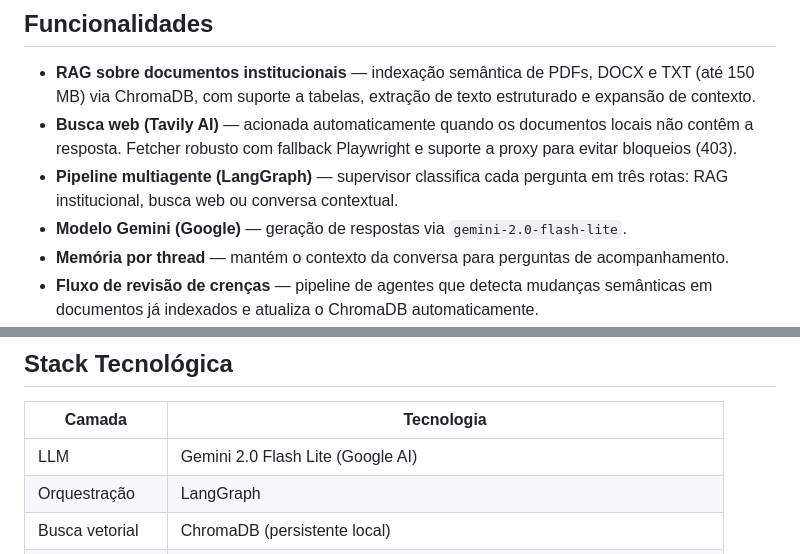
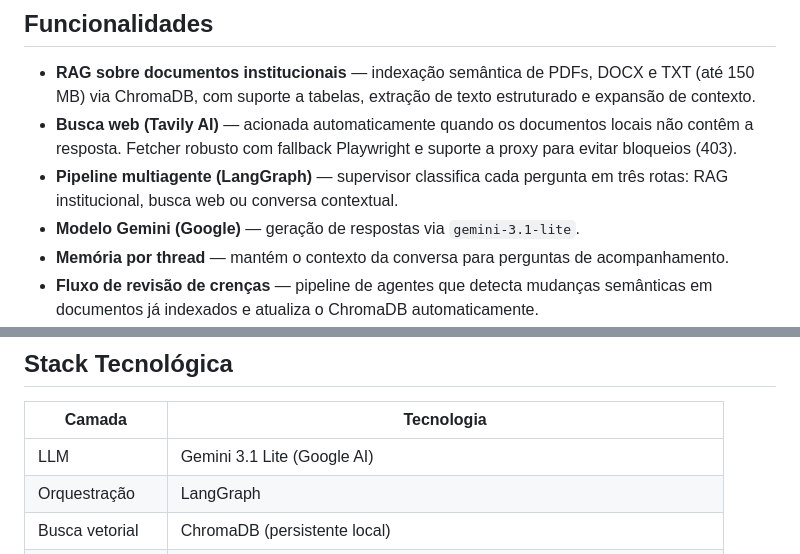
Before and after one commit to larissaNa/chatbot-ifpi, a Markdown page: readme.MD, 2 parts joined by grey strips. Rendered like a GitHub page.

```diff
--- a/readme.MD
+++ b/readme.MD
@@ -9,7 +9,7 @@ Um **chatbot inteligente** desenvolvido para auxiliar alunos, professores e serv
 - **RAG sobre documentos institucionais** — indexação semântica de PDFs, DOCX e TXT (até 150 MB) via ChromaDB, com suporte a tabelas, extração de texto estruturado e expansão de contexto.
 - **Busca web (Tavily AI)** — acionada automaticamente quando os documentos locais não contêm a resposta. Fetcher robusto com fallback Playwright e suporte a proxy para evitar bloqueios (403).
 - **Pipeline multiagente (LangGraph)** — supervisor classifica cada pergunta em três rotas: RAG institucional, busca web ou conversa contextual.
-- **Modelo Gemini (Google)** — geração de respostas via `gemini-2.0-flash-lite`.
+- **Modelo Gemini (Google)** — geração de respostas via `gemini-3.1-lite`.
 - **Memória por thread** — mantém o contexto da conversa para perguntas de acompanhamento.
 - **Fluxo de revisão de crenças** — pipeline de agentes que detecta mudanças semânticas em documentos já indexados e atualiza o ChromaDB automaticamente.
 - **Modo produção público** — chatbot acessível sem login, controlado por variável de ambiente (`PROD_MODE`).
@@ -45,7 +45,7 @@ Link/Upload → Análise de Links → Extração (PDF/DOCX/TXT/HTML)
 
 | Camada | Tecnologia |
 |---|---|
-| LLM | Gemini 2.0 Flash Lite (Google AI) |
+| LLM | Gemini 3.1 Lite (Google AI) |
 | Orquestração | LangGraph |
 | Busca vetorial | ChromaDB (persistente local) |
 | Embeddings | `paraphrase-multilingual-MiniLM-L12-v2` (HuggingFace, normalize=True) |
```
